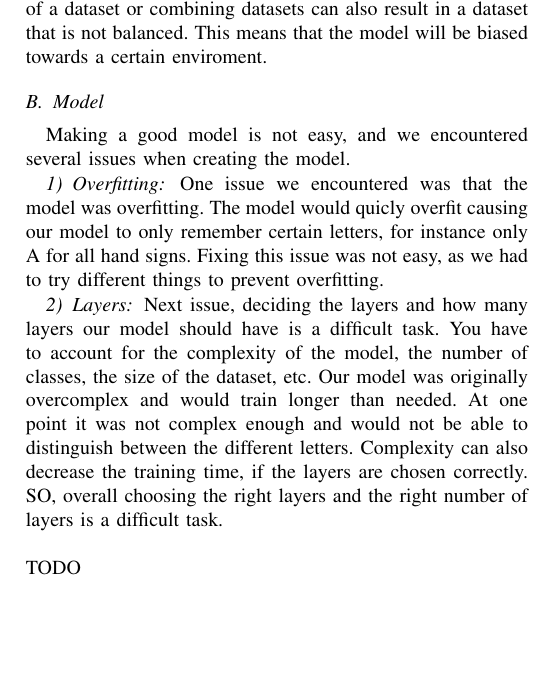
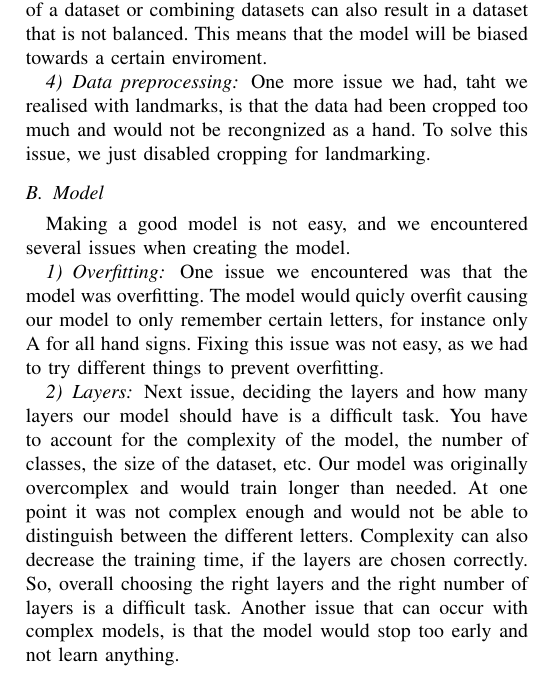
Before and after one commit to OrfeoTerkuci/ASL_To_Text-Speech, a LaTeX document (Paper/src/Sections/Issues.tex): part of one column of the page, cut so that both start at the same text, the shorter picture padded with empty space. Compiled offline with pdfLaTeX.

Commit message:
paper issues

```diff
--- a/Paper/src/Sections/Issues.tex
+++ b/Paper/src/Sections/Issues.tex
@@ -21,6 +21,10 @@ One of the problems is that quality of images can have an impact on the model.
 For instance if the obtained dataset is not in the same quality/format as the webcam we use to test the model, the model will not be able to predict the letters correctly or accuratly.
 Not only that, creation of a dataset or combining datasets can also result in a dataset that is not balanced.
 This means that the model will be biased towards a certain enviroment.
+\subsubsection{Data preprocessing}
+One more issue we had, taht we realised with landmarks,
+is that the data had been cropped too much and would not be recongnized as a hand.
+To solve this issue, we just disabled cropping for landmarking.
 \subsection{Model}
 Making a good model is not easy, and we encountered several issues when creating the model.
 \subsubsection{Overfitting}
@@ -33,9 +37,8 @@ You have to account for the complexity of the model, the number of classes, the
 Our model was originally overcomplex and would train longer than needed.
 At one point it was not complex enough and would not be able to distinguish between the different letters.
 Complexity can also decrease the training time, if the layers are chosen correctly.
-SO, overall choosing the right layers and the right number of layers is a difficult task.
-\\\\
-TODO
+So, overall choosing the right layers and the right number of layers is a difficult task.
+Another issue that can occur with complex models, is that the model would stop too early and not learn anything.
 \subsection{Training}
 Training the model was also a difficult task.
 \subsubsection{Hyperparameters}
```
Also changed, not shown: 1 other file.
